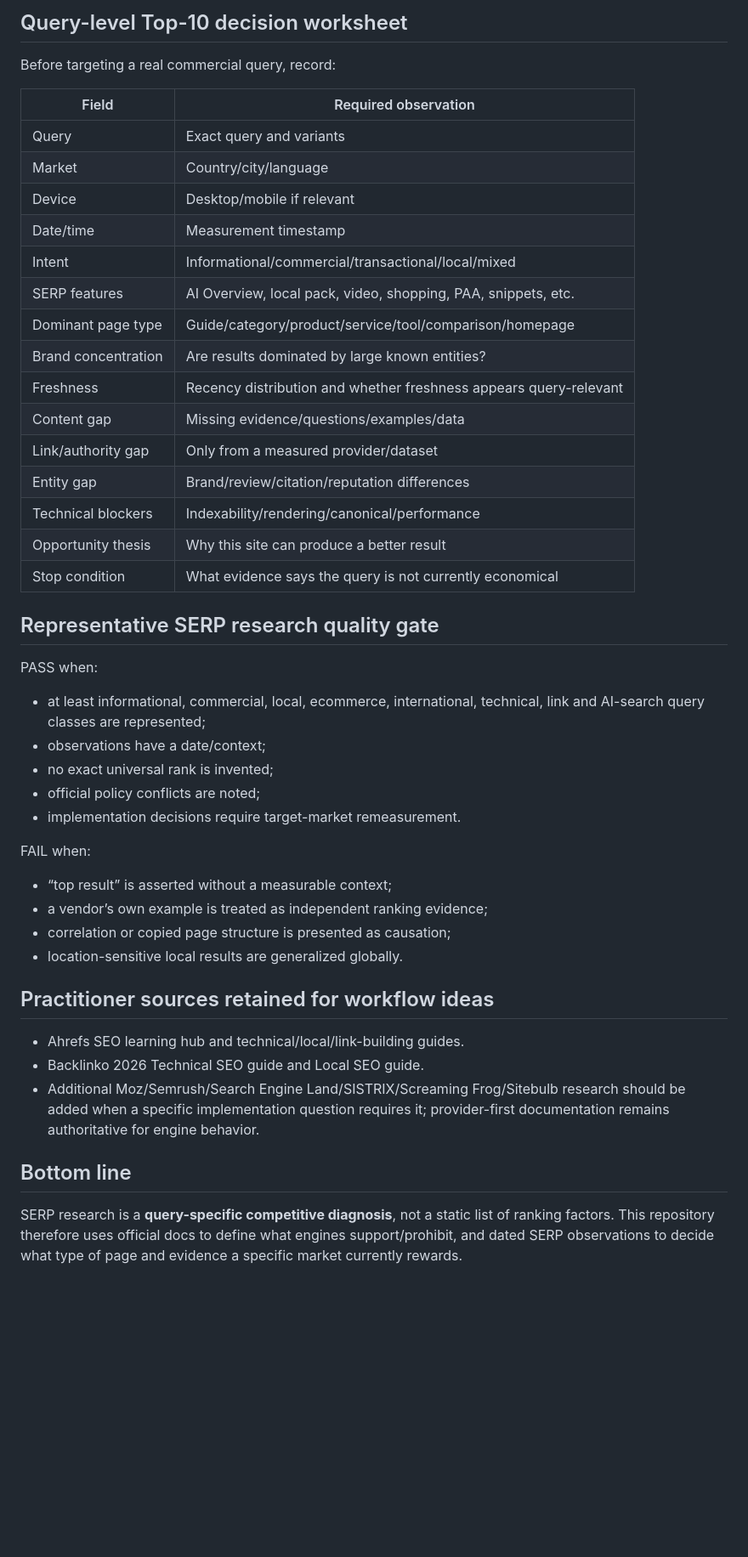
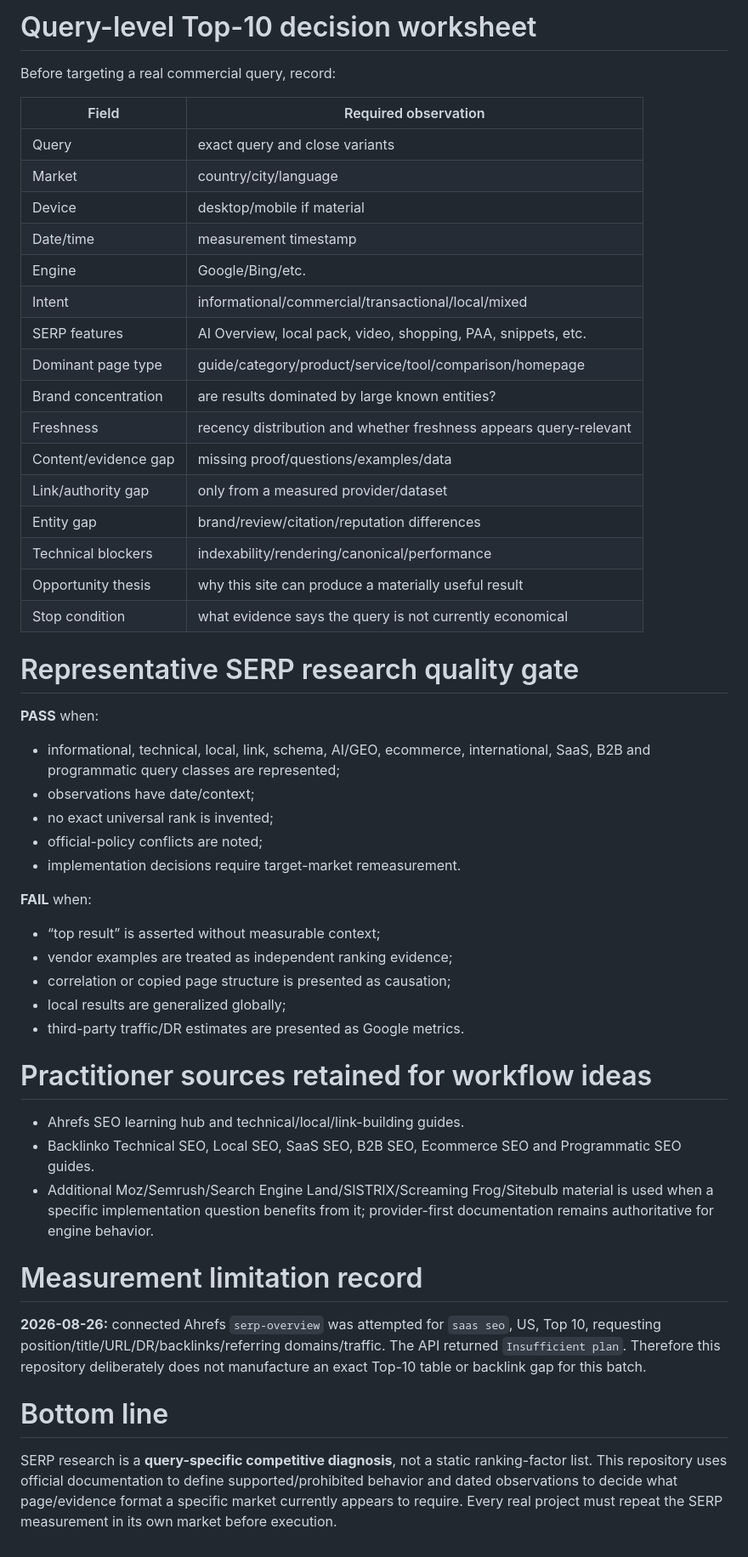
Before and after one commit to DashSaman/-SEO, a Markdown page: docs/serp-research.md, the part around one of its changes. Shown at 85% size. GitHub-like rendering; blank space fills up the shorter version.

Commit message:
serp: complete representative SaaS B2B and programmatic query research

```diff
--- a/docs/serp-research.md
+++ b/docs/serp-research.md
@@ -143,49 +220,55 @@ These are **observations**, not causal ranking factors:
 
-## Query-level Top-10 decision worksheet
+# Query-level Top-10 decision worksheet
 
 Before targeting a real commercial query, record:
 
 | Field | Required observation |
 |---|---|
-| Query | Exact query and variants |
-| Market | Country/city/language |
-| Device | Desktop/mobile if relevant |
-| Date/time | Measurement timestamp |
-| Intent | Informational/commercial/transactional/local/mixed |
+| Query | exact query and close variants |
+| Market | country/city/language |
+| Device | desktop/mobile if material |
+| Date/time | measurement timestamp |
+| Engine | Google/Bing/etc. |
+| Intent | informational/commercial/transactional/local/mixed |
 | SERP features | AI Overview, local pack, video, shopping, PAA, snippets, etc. |
-| Dominant page type | Guide/category/product/service/tool/comparison/homepage |
-| Brand concentration | Are results dominated by large known entities? |
-| Freshness | Recency distribution and whether freshness appears query-relevant |
-| Content gap | Missing evidence/questions/examples/data |
-| Link/authority gap | Only from a measured provider/dataset |
-| Entity gap | Brand/review/citation/reputation differences |
-| Technical blockers | Indexability/rendering/canonical/performance |
-| Opportunity thesis | Why this site can produce a better result |
-| Stop condition | What evidence says the query is not currently economical |
+| Dominant page type | guide/category/product/service/tool/comparison/homepage |
+| Brand concentration | are results dominated by large known entities? |
+| Freshness | recency distribution and whether freshness appears query-relevant |
+| Content/evidence gap | missing proof/questions/examples/data |
+| Link/authority gap | only from a measured provider/dataset |
+| Entity gap | brand/review/citation/reputation differences |
+| Technical blockers | indexability/rendering/canonical/performance |
+| Opportunity thesis | why this site can produce a materially useful result |
+| Stop condition | what evidence says the query is not currently economical |
 
-## Representative SERP research quality gate
+# Representative SERP research quality gate
 
-PASS when:
+**PASS** when:
 
-- at least informational, commercial, local, ecommerce, international, technical, link and AI-search query classes are represented;
-- observations have a date/context;
+- informational, technical, local, link, schema, AI/GEO, ecommerce, international, SaaS, B2B and programmatic query classes are represented;
+- observations have date/context;
 - no exact universal rank is invented;
-- official policy conflicts are noted;
+- official-policy conflicts are noted;
 - implementation decisions require target-market remeasurement.
 
-FAIL when:
+**FAIL** when:
 
-- “top result” is asserted without a measurable context;
-- a vendor’s own example is treated as independent ranking evidence;
+- “top result” is asserted without measurable context;
+- vendor examples are treated as independent ranking evidence;
 - correlation or copied page structure is presented as causation;
-- location-sensitive local results are generalized globally.
+- local results are generalized globally;
+- third-party traffic/DR estimates are presented as Google metrics.
 
-## Practitioner sources retained for workflow ideas
+# Practitioner sources retained for workflow ideas
 
 - Ahrefs SEO learning hub and technical/local/link-building guides.
-- Backlinko 2026 Technical SEO guide and Local SEO guide.
-- Additional Moz/Semrush/Search Engine Land/SISTRIX/Screaming Frog/Sitebulb research should be added when a specific implementation question requires it; provider-first documentation remains authoritative for engine behavior.
+- Backlinko Technical SEO, Local SEO, SaaS SEO, B2B SEO, Ecommerce SEO and Programmatic SEO guides.
+- Additional Moz/Semrush/Search Engine Land/SISTRIX/Screaming Frog/Sitebulb material is used when a specific implementation question benefits from it; provider-first documentation remains authoritative for engine behavior.
 
-## Bottom line
+# Measurement limitation record
 
-SERP research is a **query-specific competitive diagnosis**, not a static list of ranking factors. This repository therefore uses official docs to define what engines support/prohibit, and dated SERP observations to decide what type of page and evidence a specific market currently rewards.
+**2026-08-26:** connected Ahrefs `serp-overview` was attempted for `saas seo`, US, Top 10, requesting position/title/URL/DR/backlinks/referring domains/traffic. The API returned `Insufficient plan`. Therefore this repository deliberately does not manufacture an exact Top-10 table or backlink gap for this batch.
+
+# Bottom line
+
+SERP research is a **query-specific competitive diagnosis**, not a static ranking-factor list. This repository uses official documentation to define supported/prohibited behavior and dated observations to decide what page/evidence format a specific market currently appears to require. Every real project must repeat the SERP measurement in its own market before execution.
```
Also changed, not shown: other parts of docs/serp-research.md (+138 -61 lines).
